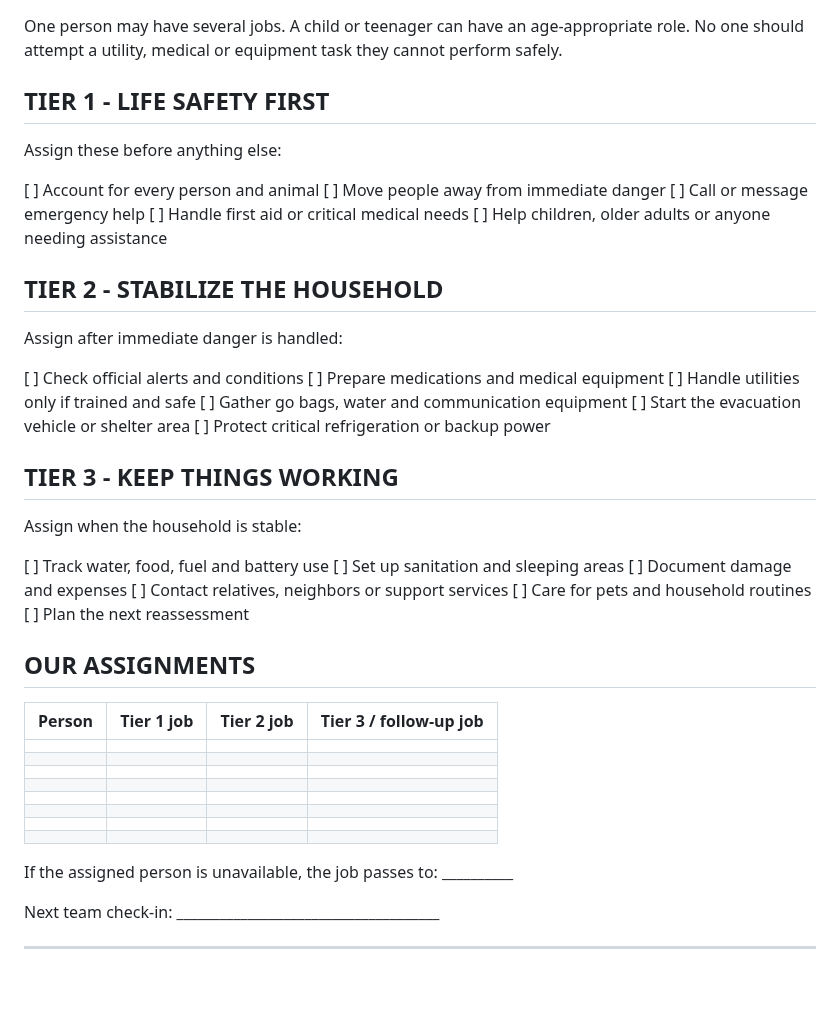
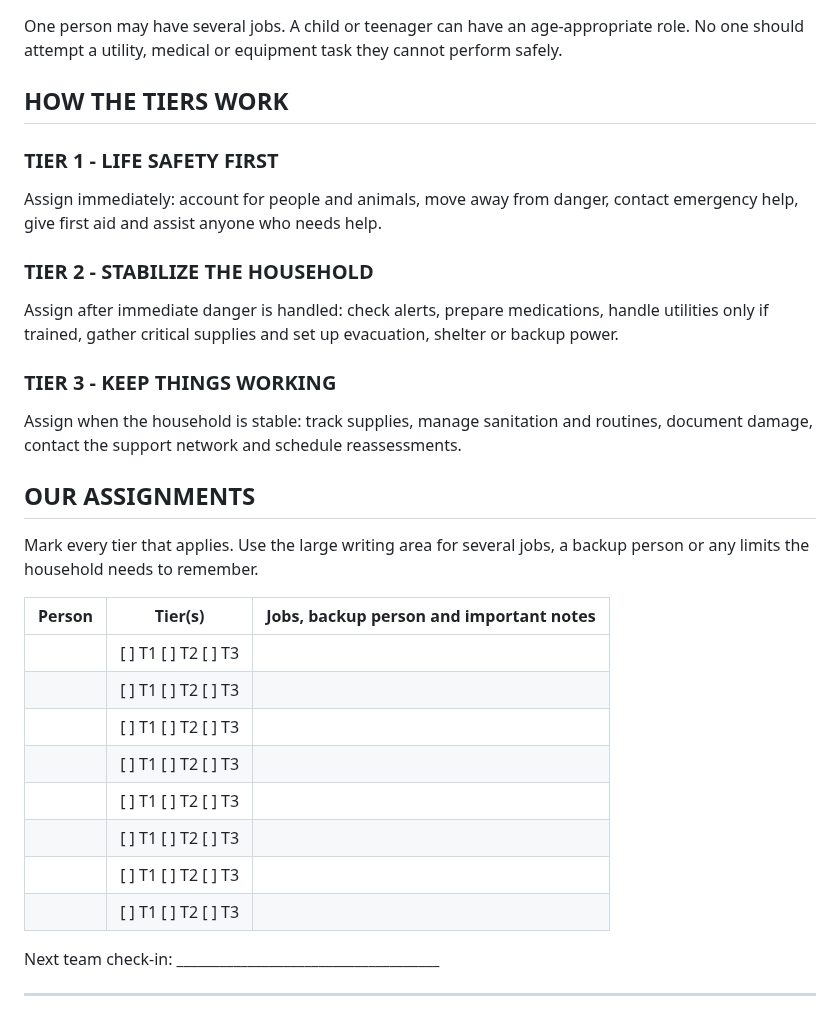
Before and after one commit to eyesonproductions-lgtm/LIVSOLV, a Markdown page: products/systems-down-page-copy-01-18.md, the part around the change. Rendered like a GitHub page; blank space fills up the shorter version.

Commit message:
Give household job plan more writing space

```diff
--- a/products/systems-down-page-copy-01-18.md
+++ b/products/systems-down-page-copy-01-18.md
@@ -173,48 +173,30 @@ Last reviewed: _______________  Next review: _______________
 
 One person may have several jobs. A child or teenager can have an age-appropriate role. No one should attempt a utility, medical or equipment task they cannot perform safely.
 
-## TIER 1 - LIFE SAFETY FIRST
-Assign these before anything else:
+## HOW THE TIERS WORK
 
-[ ] Account for every person and animal
-[ ] Move people away from immediate danger
-[ ] Call or message emergency help
-[ ] Handle first aid or critical medical needs
-[ ] Help children, older adults or anyone needing assistance
+### TIER 1 - LIFE SAFETY FIRST
+Assign immediately: account for people and animals, move away from danger, contact emergency help, give first aid and assist anyone who needs help.
 
-## TIER 2 - STABILIZE THE HOUSEHOLD
-Assign after immediate danger is handled:
+### TIER 2 - STABILIZE THE HOUSEHOLD
+Assign after immediate danger is handled: check alerts, prepare medications, handle utilities only if trained, gather critical supplies and set up evacuation, shelter or backup power.
 
-[ ] Check official alerts and conditions
-[ ] Prepare medications and medical equipment
-[ ] Handle utilities only if trained and safe
-[ ] Gather go bags, water and communication equipment
-[ ] Start the evacuation vehicle or shelter area
-[ ] Protect critical refrigeration or backup power
-
-## TIER 3 - KEEP THINGS WORKING
-Assign when the household is stable:
-
-[ ] Track water, food, fuel and battery use
-[ ] Set up sanitation and sleeping areas
-[ ] Document damage and expenses
-[ ] Contact relatives, neighbors or support services
-[ ] Care for pets and household routines
-[ ] Plan the next reassessment
+### TIER 3 - KEEP THINGS WORKING
+Assign when the household is stable: track supplies, manage sanitation and routines, document damage, contact the support network and schedule reassessments.
 
 ## OUR ASSIGNMENTS
-| Person | Tier 1 job | Tier 2 job | Tier 3 / follow-up job |
-|---|---|---|---|
-| | | | |
-| | | | |
-| | | | |
-| | | | |
-| | | | |
-| | | | |
-| | | | |
-| | | | |
+Mark every tier that applies. Use the large writing area for several jobs, a backup person or any limits the household needs to remember.
 
-If the assigned person is unavailable, the job passes to: __________
+| Person | Tier(s) | Jobs, backup person and important notes |
+|---|---|---|
+| | [ ] T1  [ ] T2  [ ] T3 | |
+| | [ ] T1  [ ] T2  [ ] T3 | |
+| | [ ] T1  [ ] T2  [ ] T3 | |
+| | [ ] T1  [ ] T2  [ ] T3 | |
+| | [ ] T1  [ ] T2  [ ] T3 | |
+| | [ ] T1  [ ] T2  [ ] T3 | |
+| | [ ] T1  [ ] T2  [ ] T3 | |
+| | [ ] T1  [ ] T2  [ ] T3 | |
 
 Next team check-in: _____________________________________
 
```
